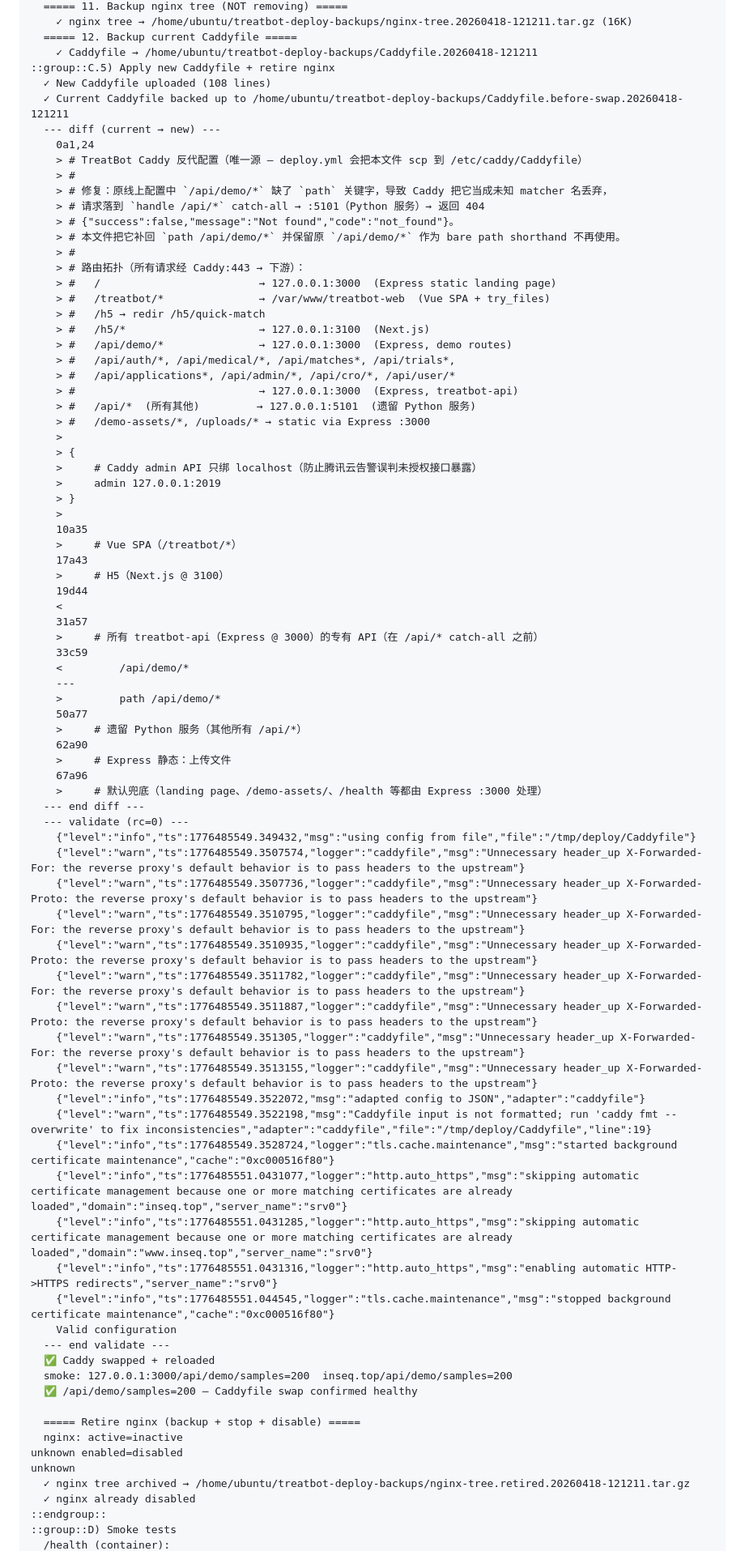
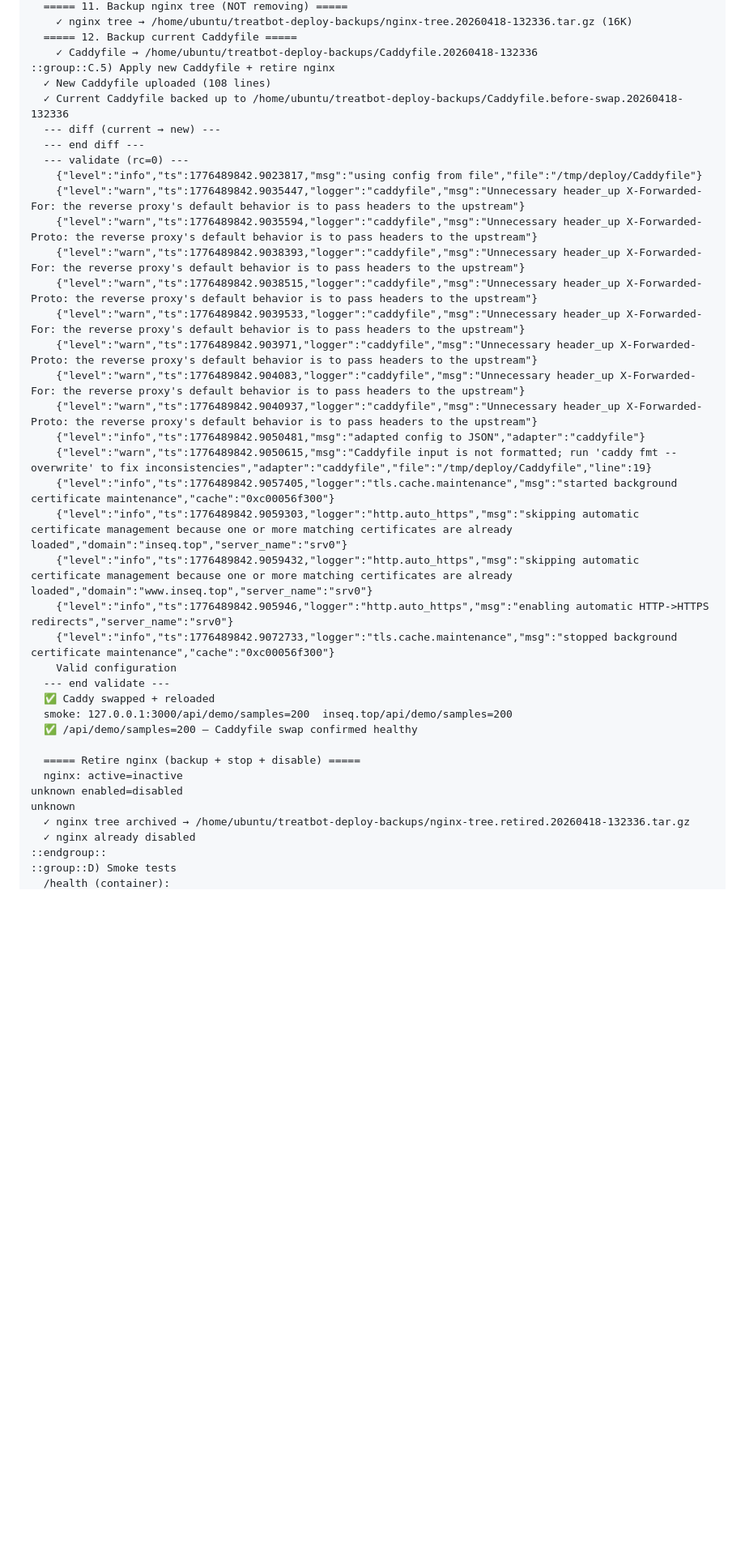
Before and after one commit to james-lebron2000/treatbot_we, a Markdown page: docs/deploy-state-server-dump.md, the part around one of its changes. Shown at 81% size. Rendered like a GitHub page; blank space fills up the shorter version.

Commit message:
chore(deploy-state): update server dump from run 24597764390

```diff
--- a/docs/deploy-state-server-dump.md
+++ b/docs/deploy-state-server-dump.md
@@ -688,72 +736,29 @@ unknown
   ===== 11. Backup nginx tree (NOT removing) =====
-    ✓ nginx tree → /home/ubuntu/treatbot-deploy-backups/nginx-tree.20260418-121211.tar.gz (16K)
+    ✓ nginx tree → /home/ubuntu/treatbot-deploy-backups/nginx-tree.20260418-132336.tar.gz (16K)
   ===== 12. Backup current Caddyfile =====
-    ✓ Caddyfile → /home/ubuntu/treatbot-deploy-backups/Caddyfile.20260418-121211
+    ✓ Caddyfile → /home/ubuntu/treatbot-deploy-backups/Caddyfile.20260418-132336
 ::group::C.5) Apply new Caddyfile + retire nginx
   ✓ New Caddyfile uploaded (108 lines)
-  ✓ Current Caddyfile backed up to /home/ubuntu/treatbot-deploy-backups/Caddyfile.before-swap.20260418-121211
+  ✓ Current Caddyfile backed up to /home/ubuntu/treatbot-deploy-backups/Caddyfile.before-swap.20260418-132336
   --- diff (current → new) ---
-    0a1,24
-    > # TreatBot Caddy 反代配置（唯一源 — deploy.yml 会把本文件 scp 到 /etc/caddy/Caddyfile）
-    > #
-    > # 修复：原线上配置中 `/api/demo/*` 缺了 `path` 关键字，导致 Caddy 把它当成未知 matcher 名丢弃，
-    > # 请求落到 `handle /api/*` catch-all → :5101（Python 服务）→ 返回 404
-    > # {"success":false,"message":"Not found","code":"not_found"}。
-    > # 本文件把它补回 `path /api/demo/*` 并保留原 `/api/demo/*` 作为 bare path shorthand 不再使用。
-    > #
-    > # 路由拓扑（所有请求经 Caddy:443 → 下游）：
-    > #   /                         → 127.0.0.1:3000  (Express static landing page)
-    > #   /treatbot/*               → /var/www/treatbot-web  (Vue SPA + try_files)
-    > #   /h5 → redir /h5/quick-match
-    > #   /h5/*                     → 127.0.0.1:3100  (Next.js)
-    > #   /api/demo/*               → 127.0.0.1:3000  (Express, demo routes)
-    > #   /api/auth/*, /api/medical/*, /api/matches*, /api/trials*,
-    > #   /api/applications*, /api/admin/*, /api/cro/*, /api/user/*
-    > #                             → 127.0.0.1:3000  (Express, treatbot-api)
-    > #   /api/*  (所有其他)         → 127.0.0.1:5101  (遗留 Python 服务)
-    > #   /demo-assets/*, /uploads/* → static via Express :3000
-    >
-    > {
-    >     # Caddy admin API 只绑 localhost（防止腾讯云告警误判未授权接口暴露）
-    >     admin 127.0.0.1:2019
-    > }
-    >
-    10a35
-    >     # Vue SPA（/treatbot/*）
-    17a43
-    >     # H5（Next.js @ 3100）
-    19d44
-    <
-    31a57
-    >     # 所有 treatbot-api（Express @ 3000）的专有 API（在 /api/* catch-all 之前）
-    33c59
-    <         /api/demo/*
-    ---
-    >         path /api/demo/*
-    50a77
-    >     # 遗留 Python 服务（其他所有 /api/*）
-    62a90
-    >     # Express 静态：上传文件
-    67a96
-    >     # 默认兜底（landing page、/demo-assets/、/health 等都由 Express :3000 处理）
   --- end diff ---
   --- validate (rc=0) ---
-    {"level":"info","ts":1776485549.349432,"msg":"using config from file","file":"/tmp/deploy/Caddyfile"}
-    {"level":"warn","ts":1776485549.3507574,"logger":"caddyfile","msg":"Unnecessary header_up X-Forwarded-For: the reverse proxy's default behavior is to pass headers to the upstream"}
-    {"level":"warn","ts":1776485549.3507736,"logger":"caddyfile","msg":"Unnecessary header_up X-Forwarded-Proto: the reverse proxy's default behavior is to pass headers to the upstream"}
-    {"level":"warn","ts":1776485549.3510795,"logger":"caddyfile","msg":"Unnecessary header_up X-Forwarded-For: the reverse proxy's default behavior is to pass headers to the upstream"}
-    {"level":"warn","ts":1776485549.3510935,"logger":"caddyfile","msg":"Unnecessary header_up X-Forwarded-Proto: the reverse proxy's default behavior is to pass headers to the upstream"}
-    {"level":"warn","ts":1776485549.3511782,"logger":"caddyfile","msg":"Unnecessary header_up X-Forwarded-For: the reverse proxy's default behavior is to pass headers to the upstream"}
-    {"level":"warn","ts":1776485549.3511887,"logger":"caddyfile","msg":"Unnecessary header_up X-Forwarded-Proto: the reverse proxy's default behavior is to pass headers to the upstream"}
-    {"level":"warn","ts":1776485549.351305,"logger":"caddyfile","msg":"Unnecessary header_up X-Forwarded-For: the reverse proxy's default behavior is to pass headers to the upstream"}
-    {"level":"warn","ts":1776485549.3513155,"logger":"caddyfile","msg":"Unnecessary header_up X-Forwarded-Proto: the reverse proxy's default behavior is to pass headers to the upstream"}
-    {"level":"info","ts":1776485549.3522072,"msg":"adapted config to JSON","adapter":"caddyfile"}
-    {"level":"warn","ts":1776485549.3522198,"msg":"Caddyfile input is not formatted; run 'caddy fmt --overwrite' to fix inconsistencies","adapter":"caddyfile","file":"/tmp/deploy/Caddyfile","line":19}
-    {"level":"info","ts":1776485549.3528724,"logger":"tls.cache.maintenance","msg":"started background certificate maintenance","cache":"0xc000516f80"}
-    {"level":"info","ts":1776485551.0431077,"logger":"http.auto_https","msg":"skipping automatic certificate management because one or more matching certificates are already loaded","domain":"inseq.top","server_name":"srv0"}
-    {"level":"info","ts":1776485551.0431285,"logger":"http.auto_https","msg":"skipping automatic certificate management because one or more matching certificates are already loaded","domain":"www.inseq.top","server_name":"srv0"}
-    {"level":"info","ts":1776485551.0431316,"logger":"http.auto_https","msg":"enabling automatic HTTP->HTTPS redirects","server_name":"srv0"}
-    {"level":"info","ts":1776485551.044545,"logger":"tls.cache.maintenance","msg":"stopped background certificate maintenance","cache":"0xc000516f80"}
+    {"level":"info","ts":1776489842.9023817,"msg":"using config from file","file":"/tmp/deploy/Caddyfile"}
+    {"level":"warn","ts":1776489842.9035447,"logger":"caddyfile","msg":"Unnecessary header_up X-Forwarded-For: the reverse proxy's default behavior is to pass headers to the upstream"}
+    {"level":"warn","ts":1776489842.9035594,"logger":"caddyfile","msg":"Unnecessary header_up X-Forwarded-Proto: the reverse proxy's default behavior is to pass headers to the upstream"}
+    {"level":"warn","ts":1776489842.9038393,"logger":"caddyfile","msg":"Unnecessary header_up X-Forwarded-For: the reverse proxy's default behavior is to pass headers to the upstream"}
+    {"level":"warn","ts":1776489842.9038515,"logger":"caddyfile","msg":"Unnecessary header_up X-Forwarded-Proto: the reverse proxy's default behavior is to pass headers to the upstream"}
+    {"level":"warn","ts":1776489842.9039533,"logger":"caddyfile","msg":"Unnecessary header_up X-Forwarded-For: the reverse proxy's default behavior is to pass headers to the upstream"}
+    {"level":"warn","ts":1776489842.903971,"logger":"caddyfile","msg":"Unnecessary header_up X-Forwarded-Proto: the reverse proxy's default behavior is to pass headers to the upstream"}
+    {"level":"warn","ts":1776489842.904083,"logger":"caddyfile","msg":"Unnecessary header_up X-Forwarded-For: the reverse proxy's default behavior is to pass headers to the upstream"}
+    {"level":"warn","ts":1776489842.9040937,"logger":"caddyfile","msg":"Unnecessary header_up X-Forwarded-Proto: the reverse proxy's default behavior is to pass headers to the upstream"}
+    {"level":"info","ts":1776489842.9050481,"msg":"adapted config to JSON","adapter":"caddyfile"}
+    {"level":"warn","ts":1776489842.9050615,"msg":"Caddyfile input is not formatted; run 'caddy fmt --overwrite' to fix inconsistencies","adapter":"caddyfile","file":"/tmp/deploy/Caddyfile","line":19}
+    {"level":"info","ts":1776489842.9057405,"logger":"tls.cache.maintenance","msg":"started background certificate maintenance","cache":"0xc00056f300"}
+    {"level":"info","ts":1776489842.9059303,"logger":"http.auto_https","msg":"skipping automatic certificate management because one or more matching certificates are already loaded","domain":"inseq.top","server_name":"srv0"}
+    {"level":"info","ts":1776489842.9059432,"logger":"http.auto_https","msg":"skipping automatic certificate management because one or more matching certificates are already loaded","domain":"www.inseq.top","server_name":"srv0"}
+    {"level":"info","ts":1776489842.905946,"logger":"http.auto_https","msg":"enabling automatic HTTP->HTTPS redirects","server_name":"srv0"}
+    {"level":"info","ts":1776489842.9072733,"logger":"tls.cache.maintenance","msg":"stopped background certificate maintenance","cache":"0xc00056f300"}
     Valid configuration
   --- end validate ---
   ✅ Caddy swapped + reloaded
@@ -764,7 +769,7 @@ unknown
   nginx: active=inactive
 unknown enabled=disabled
 unknown
-  ✓ nginx tree archived → /home/ubuntu/treatbot-deploy-backups/nginx-tree.retired.20260418-121211.tar.gz
+  ✓ nginx tree archived → /home/ubuntu/treatbot-deploy-backups/nginx-tree.retired.20260418-132336.tar.gz
   ✓ nginx already disabled
 ::endgroup::
 ::group::D) Smoke tests
```
Also changed, not shown: other parts of docs/deploy-state-server-dump.md (+75 -27 lines).
